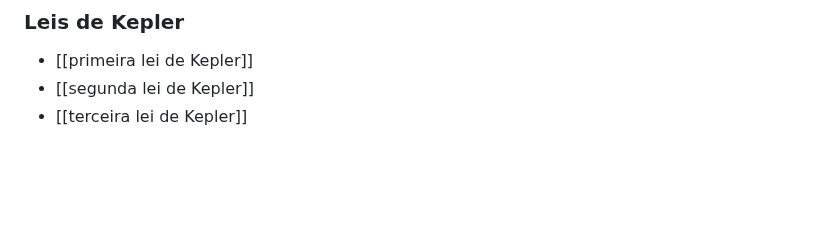
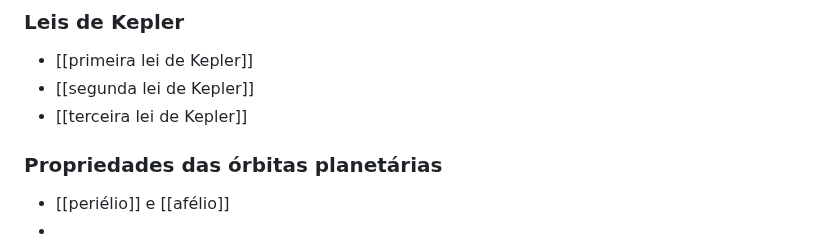
Before and after one commit to haruo-gabriel/notas, a Markdown page: AGA0215.md, the part around the change. Drawn GitHub-style; blank space fills up the shorter version.

```diff
--- a/AGA0215.md
+++ b/AGA0215.md
@@ -157,3 +157,8 @@
 - [[primeira lei de Kepler]]
 - [[segunda lei de Kepler]]
 - [[terceira lei de Kepler]]
+
+### Propriedades das órbitas planetárias
+
+- [[periélio]] e [[afélio]]
+-
```
Also changed, not shown: afélio.md (added, +3 -0 lines), periélio.md (added, +3 -0 lines).
